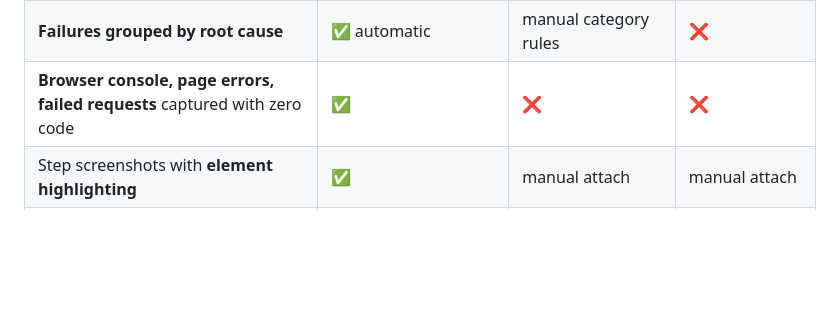
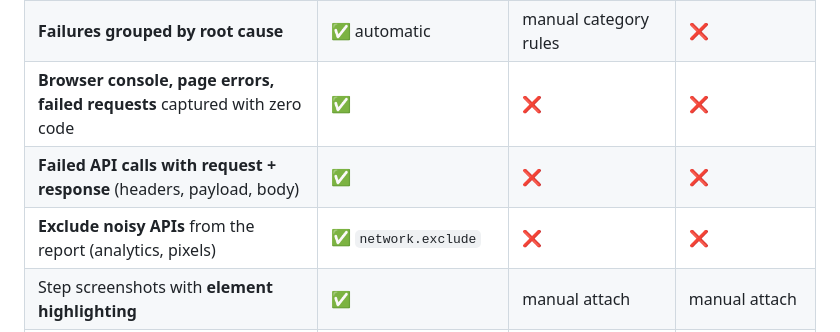
Before and after one commit to chinnu-82/chinnu_report, a Markdown page: README.md, the part around the change. Rendered like a GitHub page; blank space fills up the shorter version.

```diff
--- a/README.md
+++ b/README.md
@@ -21,6 +21,8 @@ npx playwright test   →   aurora-report/index.html
 | **Plain-English failure analysis** ("expected $75 but got $85", fix hints) | ✅ | ❌ | ❌ |
 | **Failures grouped by root cause** | ✅ automatic | manual category rules | ❌ |
 | **Browser console, page errors, failed requests** captured with zero code | ✅ | ❌ | ❌ |
+| **Failed API calls with request + response** (headers, payload, body) | ✅ | ❌ | ❌ |
+| **Exclude noisy APIs** from the report (analytics, pixels) | ✅ `network.exclude` | ❌ | ❌ |
 | Step screenshots with **element highlighting** | ✅ | manual attach | manual attach |
 | **Story player**: replay a test as a slideshow | ✅ | ❌ | ❌ |
 | Visual-diff slider (expected ⇆ actual) | ✅ | plugin | ❌ |
```
Also changed, not shown: docs/GUIDE.md (+81 -1 lines), docs/TUTORIAL.md (+22 -1 lines), docs/images/17-diagnostics.png, docs/images/21-network-request-response.png (added), 15 other files.
